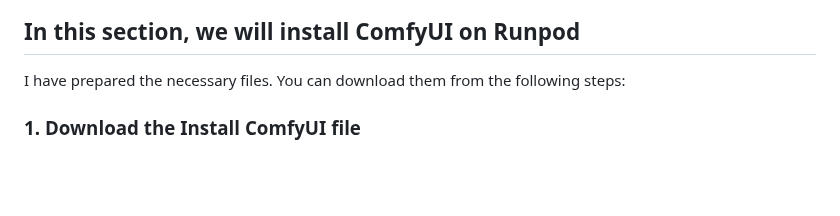
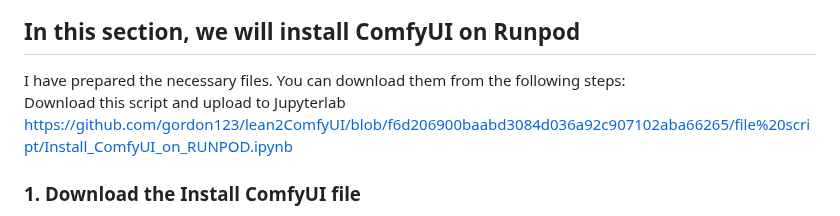
Before and after one commit to gordon123/lean2ComfyUI, a Markdown page: (ENG) #2 Install ComfyUI on Runpod.md, the part around the change. Rendered like a GitHub page; blank space fills up the shorter version.

```diff
--- a/(ENG) #2 Install ComfyUI on Runpod.md
+++ b/(ENG) #2 Install ComfyUI on Runpod.md
@@ -1,5 +1,7 @@
 ## In this section, we will install ComfyUI on Runpod
 I have prepared the necessary files. You can download them from the following steps:
+Download this script and upload to Jupyterlab
+https://github.com/gordon123/lean2ComfyUI/blob/f6d206900baabd3084d036a92c907102aba66265/file%20script/Install_ComfyUI_on_RUNPOD.ipynb
 
 ### 1. Download the Install ComfyUI file
 - Download the **Install_ComfyUI (test1) (1).ipynb** file from the **file script** folder.
```
